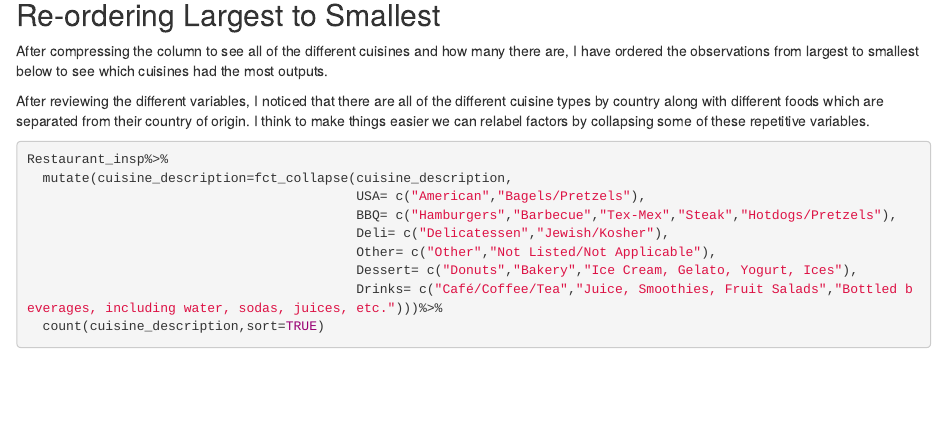
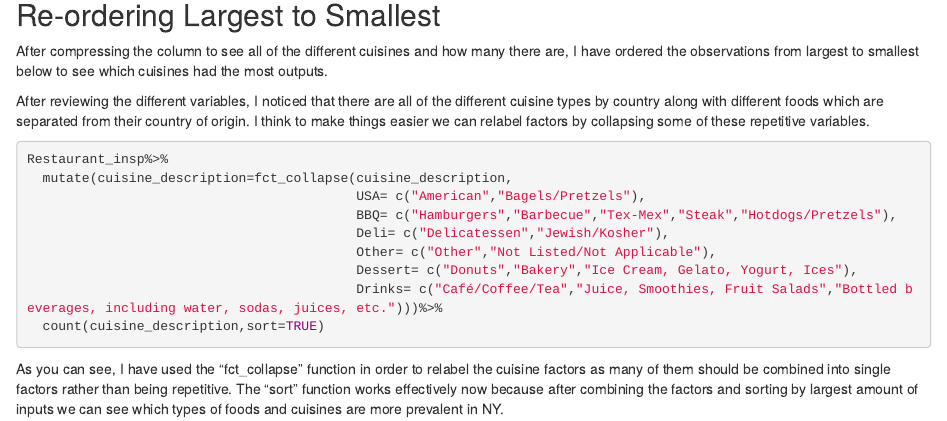
Before and after one commit to agoldmeier/factoring, an R Markdown document (factors.Rmd): the page in a window 1100 px wide, from 460 px down. Rendered offline with R 4.5, knitr and Pandoc, with nearby package versions; the code chunks are not run, so their results and figures are left out.

Commit message:
Analysis

````diff
--- a/factors.Rmd
+++ b/factors.Rmd
@@ -49,3 +49,4 @@ Restaurant_insp%>%
                                           Drinks= c("Café/Coffee/Tea","Juice, Smoothies, Fruit Salads","Bottled beverages, including water, sodas, juices, etc.")))%>%
   count(cuisine_description,sort=TRUE)
 ```
+As you can see, I have used the "fct_collapse" function in order to relabel the cuisine factors as many of them should be combined into single factors rather than being repetitive. The "sort" function works effectively now because after combining the factors and sorting by largest amount of inputs we can see which types of foods and cuisines are more prevalent in NY.
````
